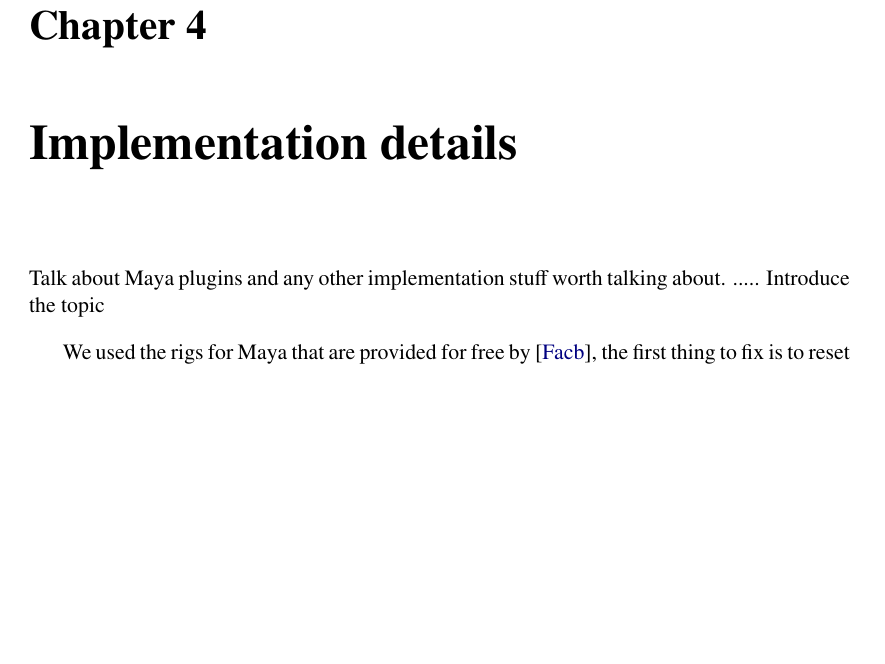
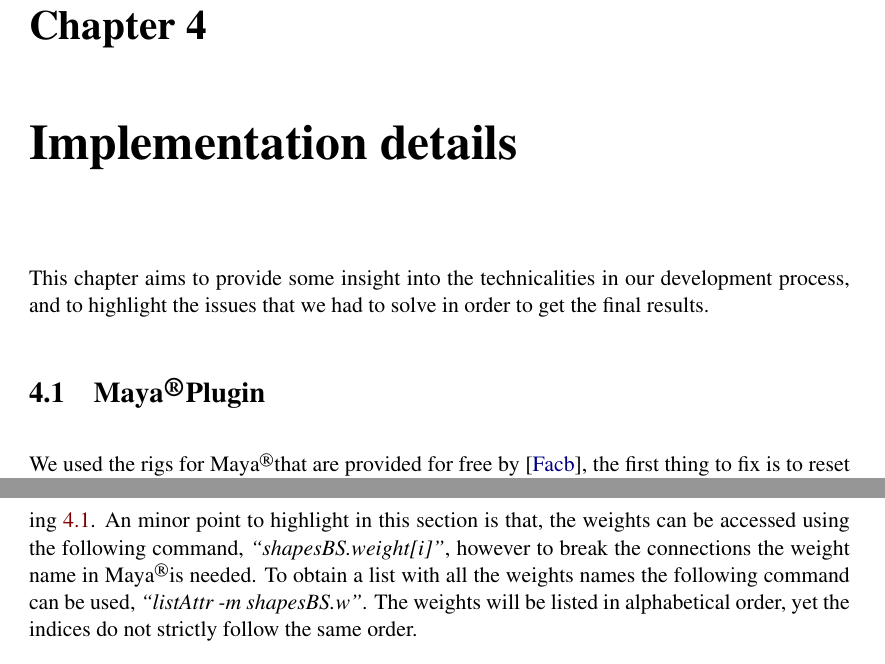
Before and after one commit to Era-Dorta/bath-vfx, a LaTeX thesis (Report/v1/report.tex, which reads Report/v1/implementation_details.tex): part of page 39 of 52 before the commit and two parts of pages 39 and 40 of 52 after it, the two joined at a grey line, cut so that both start at the same text, the shorter picture padded with empty space. Compiled offline with pdfLaTeX.

Commit message:
Report, added sections in implementation details
Also extended maya plugin section, adding weights names problems.

```diff
--- a/Report/v1/implementation_details.tex
+++ b/Report/v1/implementation_details.tex
@@ -1,10 +1,11 @@
 \chapter{Implementation details}
-\label{sec:implementation_details}
+\label{ch:implementation_details}
 
-Talk about Maya plugins and any other implementation stuff worth talking about.
-..... Introduce the topic
+This chapter aims to provide some insight into the technicalities in our development process, and to highlight the issues that we had to solve in order to get the final results.
 
-We used the rigs for Maya that are provided for free by \cite{FaceWareRigsWeb}, the first thing to fix is to reset the paths for the textures in all the materials in the Hipershade window in \Maya.
+\section{\Maya Plugin}
+
+We used the rigs for \Maya that are provided for free by \cite{FaceWareRigsWeb}, the first thing to fix is to reset the paths for the textures in all the materials in the Hipershade window in \Maya.
 The next step was to write plugin to load the weights from Matlab and set keyframes for each of them; to do this our plugin would create a new \Maya command that could be easily executed.
 The work flow for writing the code would be to first do the action in Maya manually if possible, see what MEL commands where executed, write them in the plugin and if possible rewrite them as pure C++ code instead of MEL commands.
 The file format for the weights is one weight per line in frame order, as shown in Figure~\ref{fig:file_format}, where $N$ is the number of weights and $F$ is the number of frames.
@@ -18,7 +17,12 @@ Additionally, we program our code to comply with \Maya undo command policy, whic
 	\label{fig:file_format}
 \end{figure}
 
-\begin{lstlisting}[caption = Breaking the weights connections and setting keyframes., label = lst:set_weights, frame=single, float]
+After reading the weights  from the file, the connections between the blenshape object weights and its outputs have to be broken, this is done in order to be able to set the keyframes, otherwise the setKeyframe function would not work, an extract of the code is shown in Listing~\ref{lst:set_weights}.
+An minor point to highlight in this section is that, the weights can be accessed using the following command, \textit{``shapesBS.weight[i]"}, however to break the connections the weight name in \Maya is needed.
+To obtain a list with all the weights names the following command can be used, \textit{``listAttr -m shapesBS.w"}.
+The weights will be listed in alphabetical order, yet the indices do not strictly follow the same order.
+
+\begin{lstlisting}[caption = Breaking the weights connections and setting keyframes., label = lst:set_weights, frame=single]
 
 // Break connections.
 for (unsigned int i = 0; i < (unsigned int)(numWeights); i++){
```
Also changed, not shown: Report/v1/implementation_details.tex (11 more changed lines).
